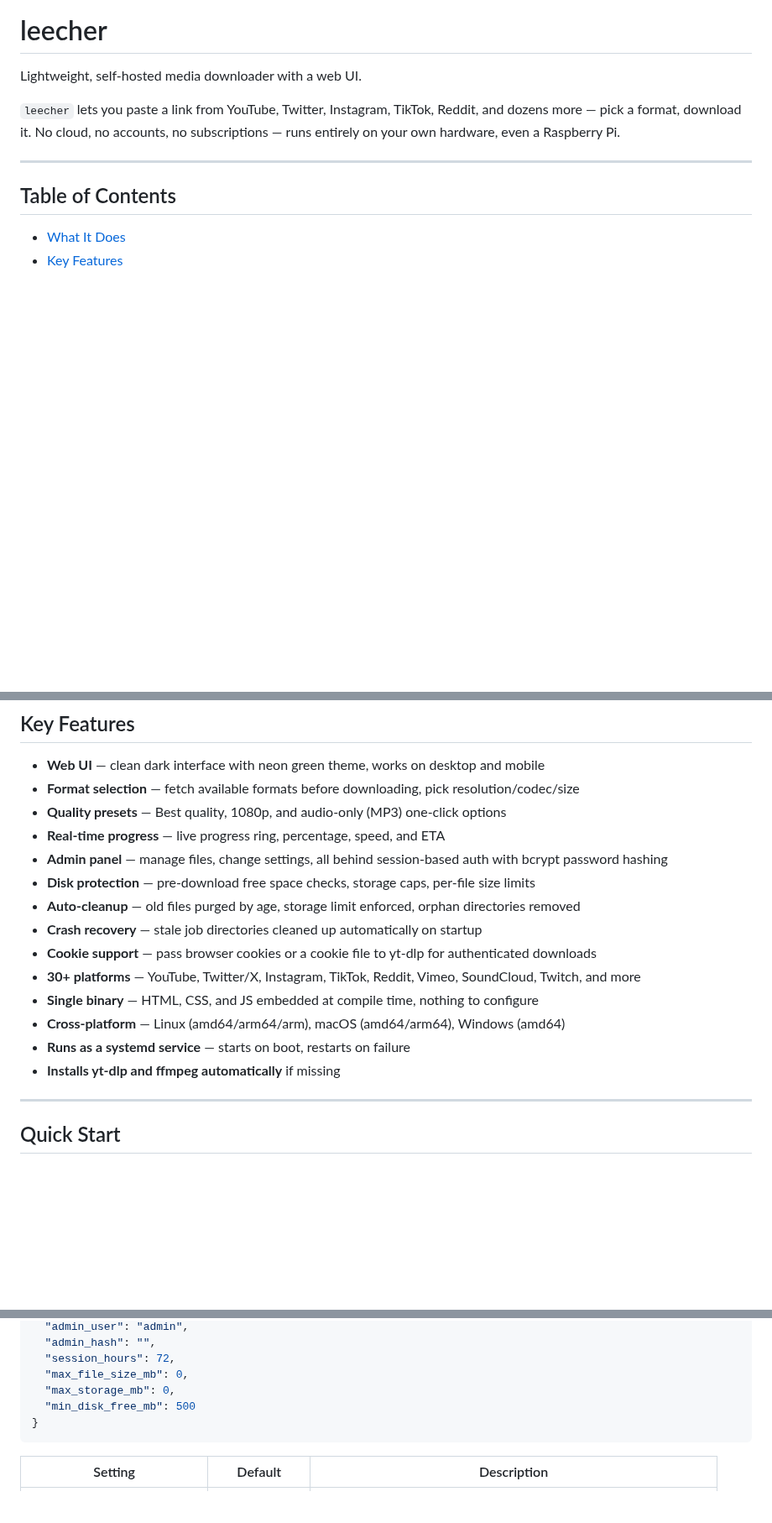
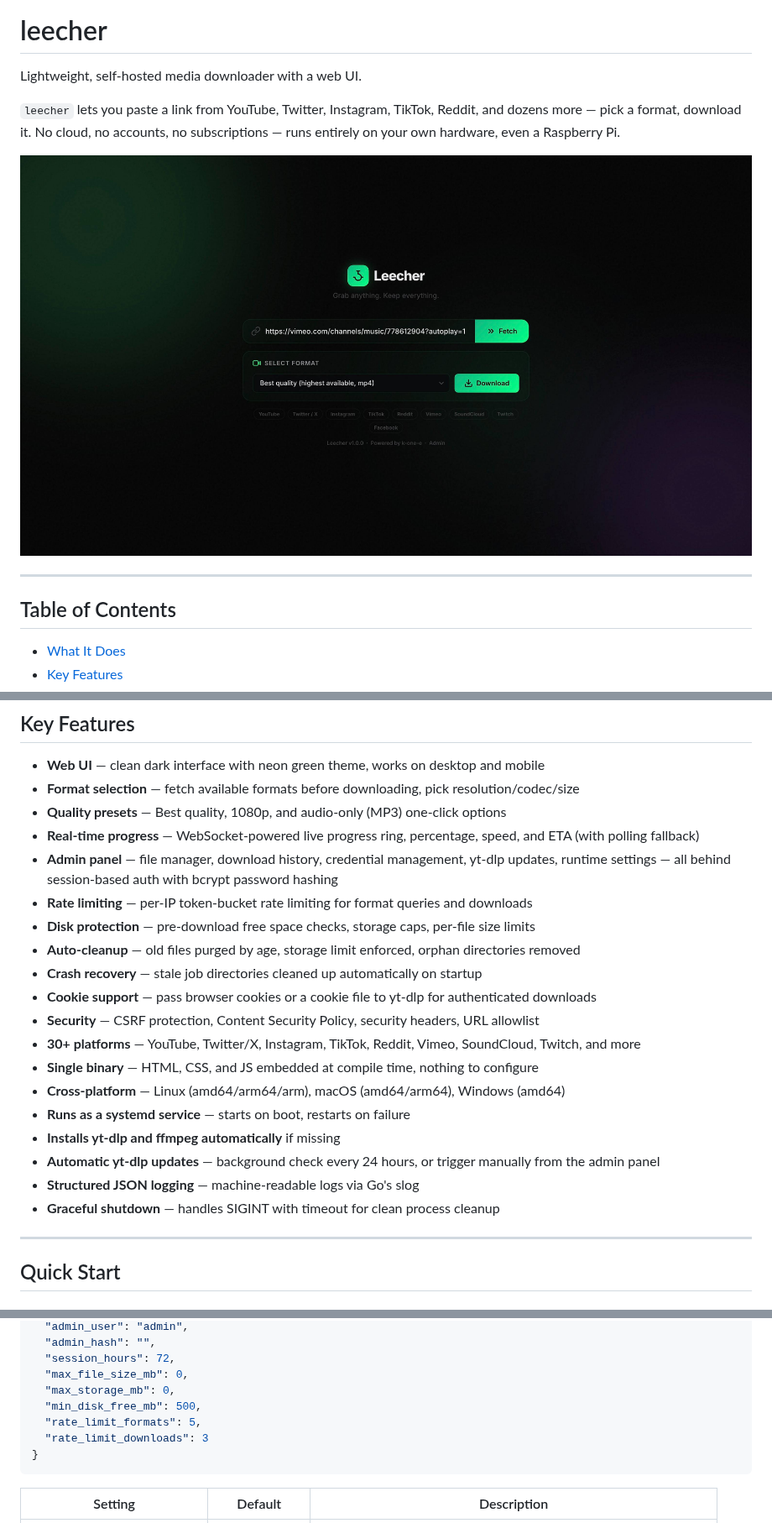
Before and after one commit to k-one-e/leecher, a Markdown page: README.md, 3 parts joined by grey strips. Shown at 84% size. Rendered like a GitHub page; pictures changed too: assets/screenshot.jpeg (added); blank space fills up the shorter version.

````diff
--- a/README.md
+++ b/README.md
@@ -3,6 +3,8 @@
 Lightweight, self-hosted media downloader with a web UI.
 
 `leecher` lets you paste a link from YouTube, Twitter, Instagram, TikTok, Reddit, and dozens more — pick a format, download it. No cloud, no accounts, no subscriptions — runs entirely on your own hardware, even a Raspberry Pi.
+
+![Leecher screenshot](assets/screenshot.jpeg)
 
 ---
 
@@ -41,17 +43,22 @@ A single binary web server you run on any machine. Open the browser, paste a URL
 - **Web UI** — clean dark interface with neon green theme, works on desktop and mobile
 - **Format selection** — fetch available formats before downloading, pick resolution/codec/size
 - **Quality presets** — Best quality, 1080p, and audio-only (MP3) one-click options
-- **Real-time progress** — live progress ring, percentage, speed, and ETA
-- **Admin panel** — manage files, change settings, all behind session-based auth with bcrypt password hashing
+- **Real-time progress** — WebSocket-powered live progress ring, percentage, speed, and ETA (with polling fallback)
+- **Admin panel** — file manager, download history, credential management, yt-dlp updates, runtime settings — all behind session-based auth with bcrypt password hashing
+- **Rate limiting** — per-IP token-bucket rate limiting for format queries and downloads
 - **Disk protection** — pre-download free space checks, storage caps, per-file size limits
 - **Auto-cleanup** — old files purged by age, storage limit enforced, orphan directories removed
 - **Crash recovery** — stale job directories cleaned up automatically on startup
 - **Cookie support** — pass browser cookies or a cookie file to yt-dlp for authenticated downloads
+- **Security** — CSRF protection, Content Security Policy, security headers, URL allowlist
 - **30+ platforms** — YouTube, Twitter/X, Instagram, TikTok, Reddit, Vimeo, SoundCloud, Twitch, and more
 - **Single binary** — HTML, CSS, and JS embedded at compile time, nothing to configure
 - **Cross-platform** — Linux (amd64/arm64/arm), macOS (amd64/arm64), Windows (amd64)
 - **Runs as a systemd service** — starts on boot, restarts on failure
 - **Installs yt-dlp and ffmpeg automatically** if missing
+- **Automatic yt-dlp updates** — background check every 24 hours, or trigger manually from the admin panel
+- **Structured JSON logging** — machine-readable logs via Go's slog
+- **Graceful shutdown** — handles SIGINT with timeout for clean process cleanup
 
 ---
 
@@ -159,7 +166,9 @@ Edit `/opt/leecher/config.json`:
   "session_hours": 72,
   "max_file_size_mb": 0,
   "max_storage_mb": 0,
-  "min_disk_free_mb": 500
+  "min_disk_free_mb": 500,
+  "rate_limit_formats": 5,
+  "rate_limit_downloads": 3
 }
 ```
 
````
Also changed, not shown: other parts of README.md (+12 -3 lines).
